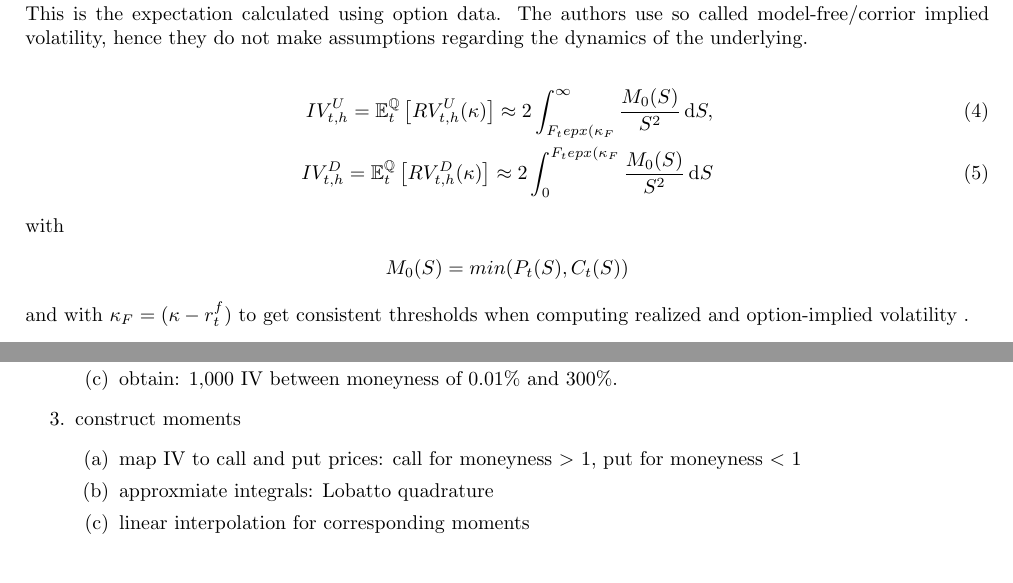
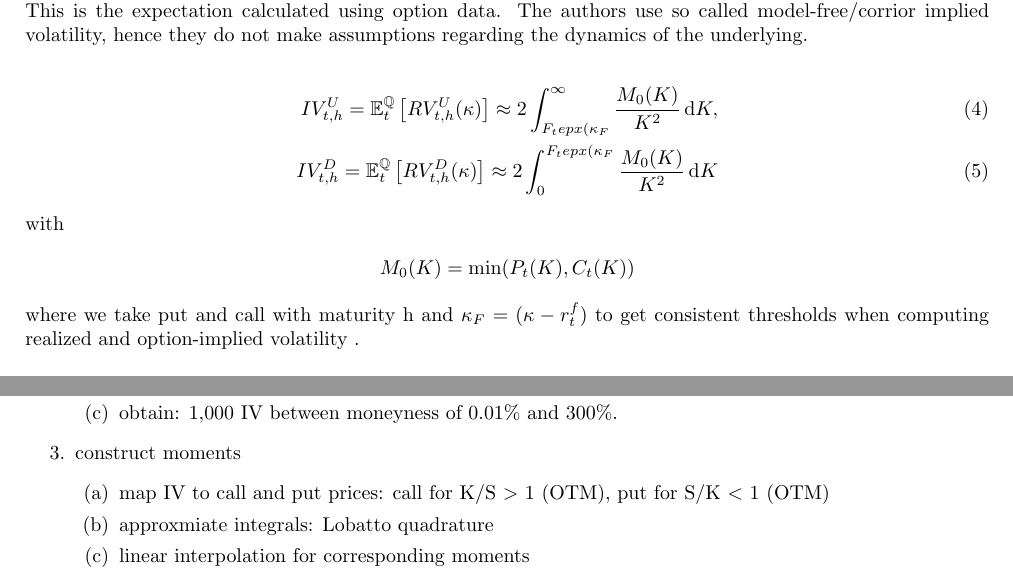
Before and after one commit to sophchl/VarianceVertigo, a LaTeX document (helpful-documents/qexpectation/Qexp_construction.tex): two parts of pages 1 and 2 of 2, joined at a grey line, cut so that both start at the same text. The pictures show the PDF file helpful-documents/qexpectation/Qexp_construction.pdf that the author committed with the source.

Commit message:
improved document  on IV again

```diff
--- a/helpful-documents/qexpectation/Qexp_construction.tex
+++ b/helpful-documents/qexpectation/Qexp_construction.tex
@@ -45,14 +45,13 @@ This is the expectation calculated using option data. The authors use so called
 
 \begin{align}\label{eq:Ex_q}
 IV_{t,h}^{U} = \mathbb{E}_{t}^{\mathbb{Q}} \left[ RV_{t,h}^{U} (\kappa) \right] \approx 2 \int_{F_{t}epx(\kappa_{F}}^{\infty} \frac{M_{0}(K)}{K^{2}} \diff K,\\
-
 IV_{t,h}^{D} = \mathbb{E}_{t}^{\mathbb{Q}} \left[ RV_{t,h}^{D} (\kappa) \right] \approx 2 \int_{0}^{F_{t}epx(\kappa_{F}} \frac{M_{0}(K)}{K^{2}} \diff K
 \end{align}
 with
 \begin{align*}
-M_{0}(K) = min(P_{t}(K), C_{t}(K))
+M_{0}(K) = \text{min}(P_{t}(K), C_{t}(K))
 \end{align*}
-and with $\kappa_{F} = (\kappa - r_{t}^{f})$ to get consistent thresholds when computing realized and option-implied volatility .\\
+where we take put and call with maturity h and $\kappa_{F} = (\kappa - r_{t}^{f})$ to get consistent thresholds when computing realized and option-implied volatility .\\
 
 For the intuition and derivation of this formula: see other QExp document.
 
@@ -77,7 +76,7 @@ Description of procedure
 \end{enumerate}
 \item construct moments
 \begin{enumerate}
-	\item map IV to call and put prices: call for moneyness $>$ 1, put for moneyness $<$ 1
+	\item map IV to call and put prices: call for K/S $>$ 1 (OTM), put for S/K $<$ 1 (OTM)
 	\item approxmiate integrals: Lobatto quadrature
 	\item linear interpolation for corresponding moments
 \end{enumerate}
```
Also changed, not shown: helpful-documents/qexpectation/Qexp_construction.pdf.
